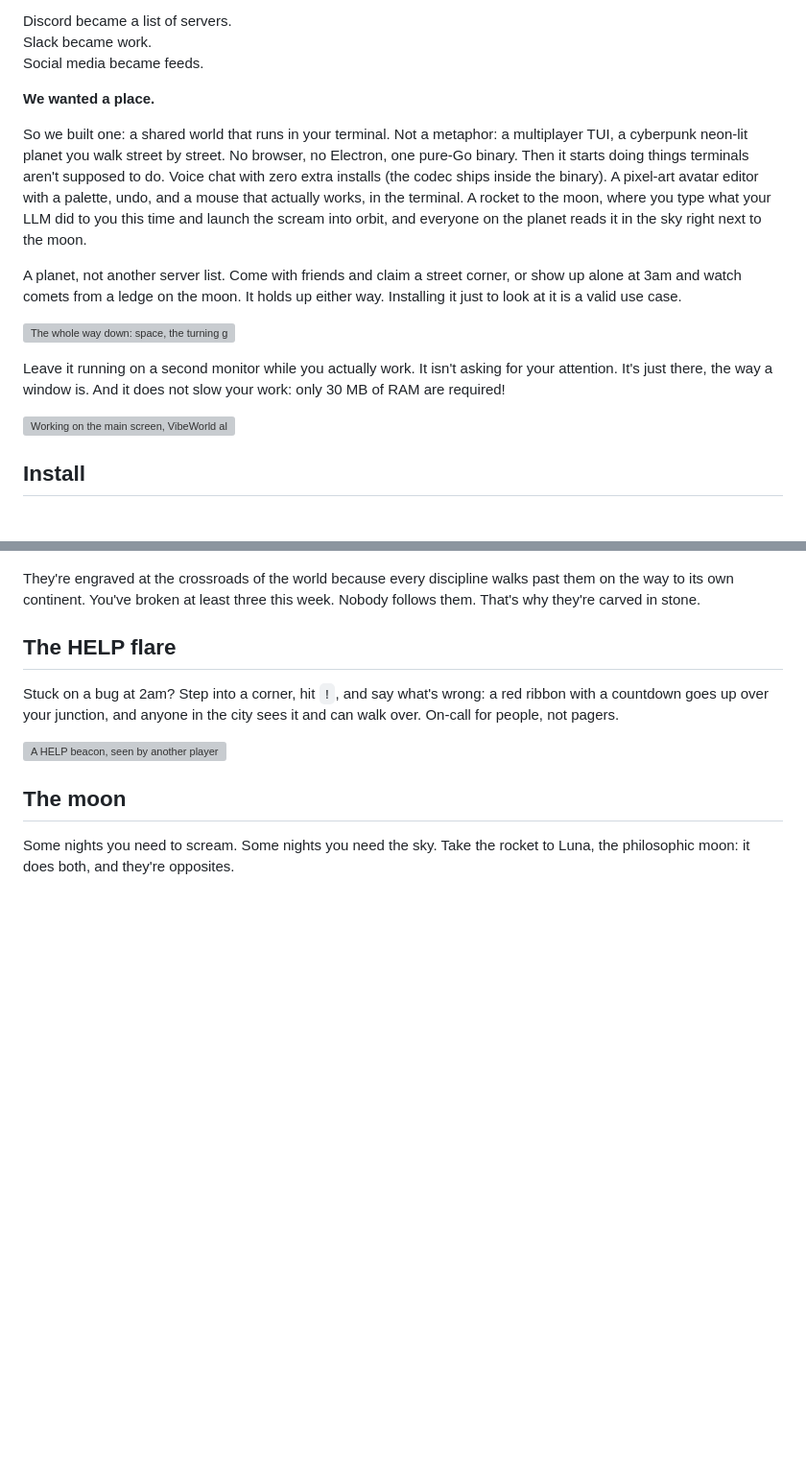
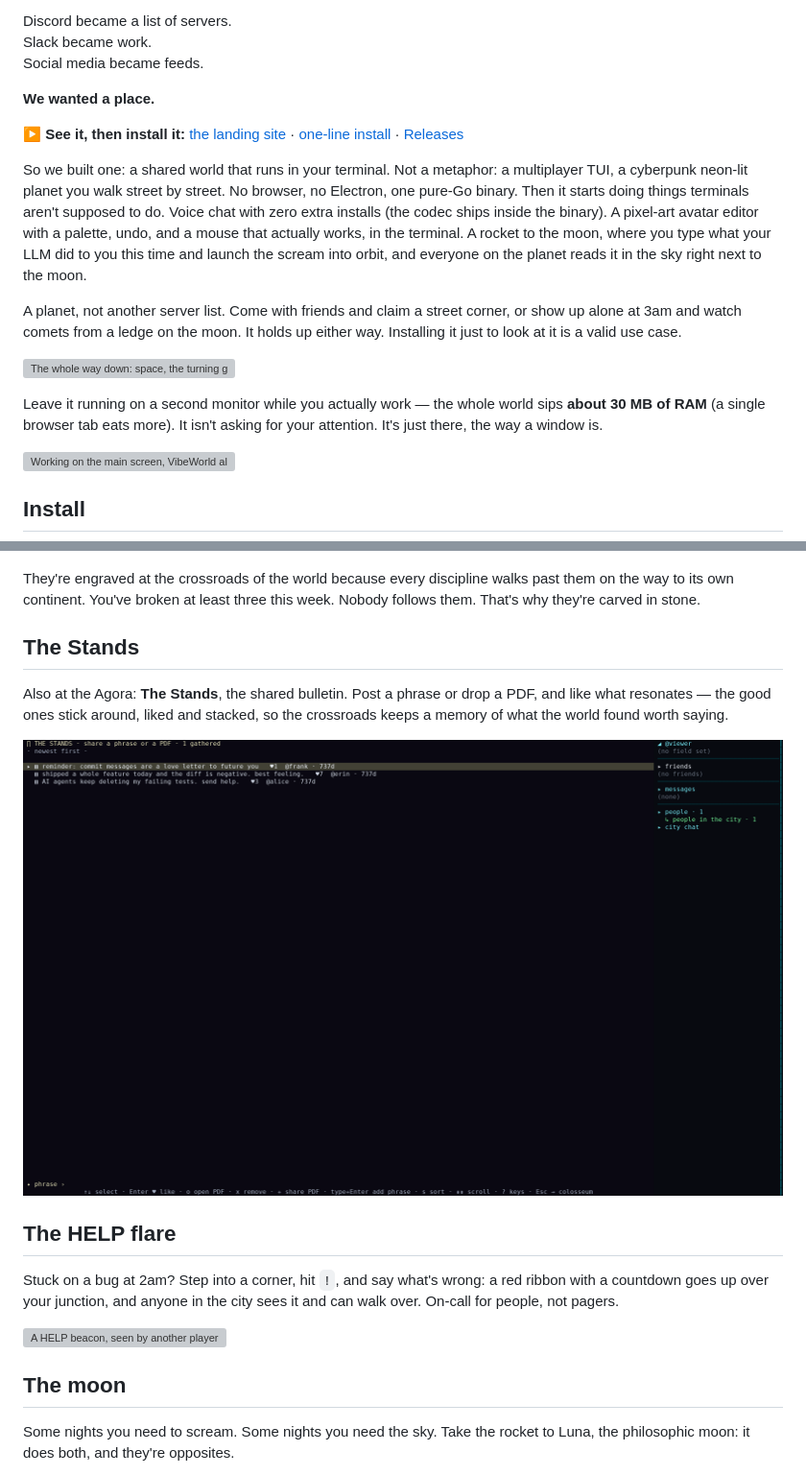
Before and after one commit to SorBalda/vibeworld, a Markdown page: README.md, 2 parts joined by grey strips. Shown at 96% size. GitHub-like rendering; pictures changed too: docs/screenshots/stands-likes.png (added); blank space fills up the shorter version; grey boxes are pictures that could not be loaded.

Commit message:
v0.7.0: refresh GIFs (cropped), README site-link + The Stands, site doom+Stands cards, drop 'is it open source?' FAQ
Co-Authored-By: Claude Opus 4.8 <noreply@anthropic.com>

```diff
--- a/README.md
+++ b/README.md
@@ -13,6 +13,8 @@ Social media became feeds.
 
 **We wanted a place.**
 
+**▶ See it, then install it:** [the landing site](https://sorbalda.github.io/vibeworld/) · [one-line install](#install) · [Releases](https://github.com/SorBalda/vibeworld/releases)
+
 So we built one: a shared world that runs in your terminal. Not a metaphor: a
 multiplayer TUI, a cyberpunk neon-lit planet you walk street by street. No
 browser, no Electron, one pure-Go binary. Then it starts doing things terminals
@@ -30,6 +32,7 @@ either way. Installing it just to look at it is a valid use case.
 
-Leave it running on a second monitor while you actually work. It isn't asking
-for your attention. It's just there, the way a window is. And it does not slow your work: only 30 MB of RAM are required!
+Leave it running on a second monitor while you actually work — the whole world
+sips **about 30 MB of RAM** (a single browser tab eats more). It isn't asking
+for your attention. It's just there, the way a window is.
 
 ![Working on the main screen, VibeWorld alive on the second](docs/screenshots/second-monitor.svg)
 
@@ -129,6 +132,14 @@ They're engraved at the crossroads of the world because every discipline walks
 past them on the way to its own continent. You've broken at least three this
 week. Nobody follows them. That's why they're carved in stone.
 
+## The Stands
+
+Also at the Agora: **The Stands**, the shared bulletin. Post a phrase or drop a
+PDF, and like what resonates — the good ones stick around, liked and stacked, so
+the crossroads keeps a memory of what the world found worth saying.
+
+![The Stands — post a phrase or share a PDF, and like what resonates](docs/screenshots/stands-likes.png)
+
 ## The HELP flare
 
 Stuck on a bug at 2am? Step into a corner, hit `!`, and say what's wrong: a red
```
Also changed, not shown: other parts of README.md (+4 -2 lines), 4 other files.
